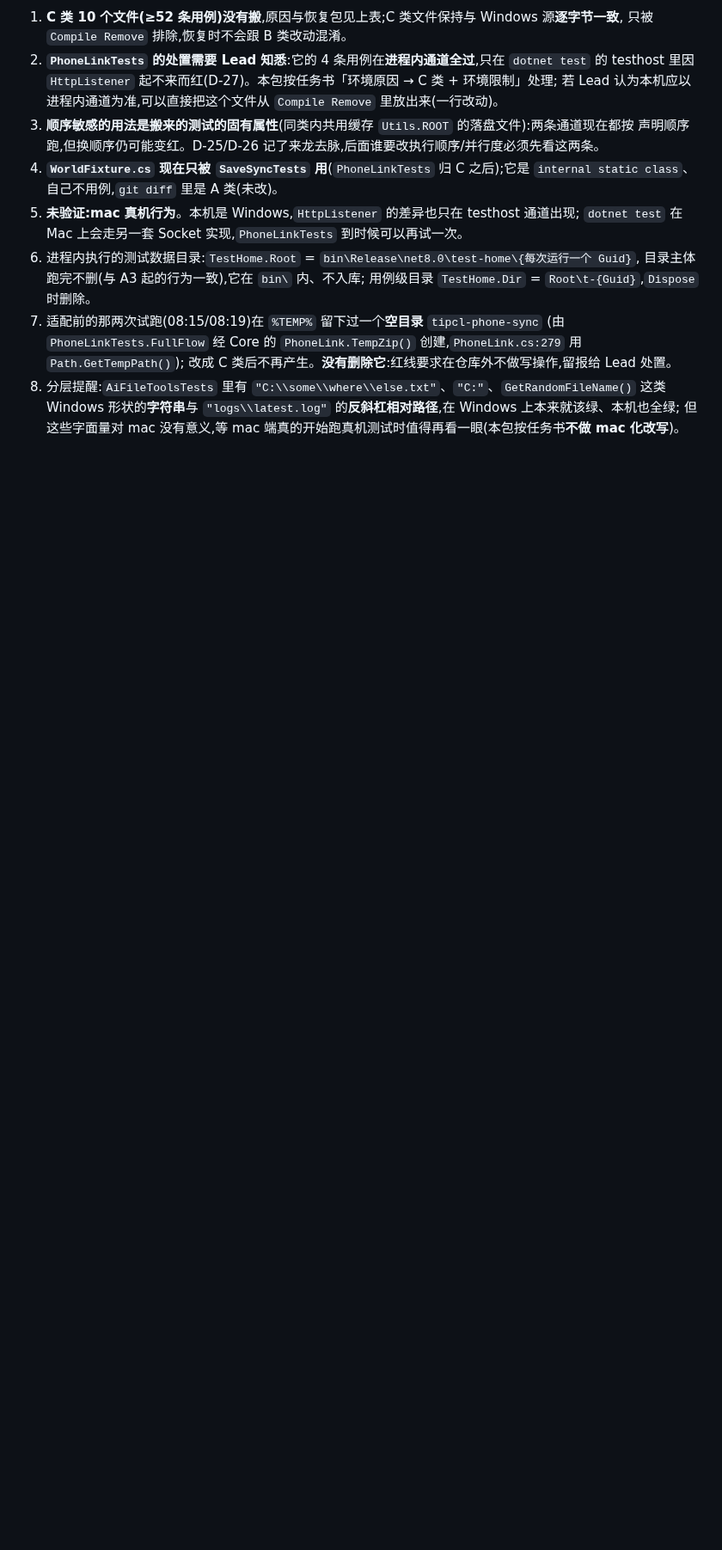
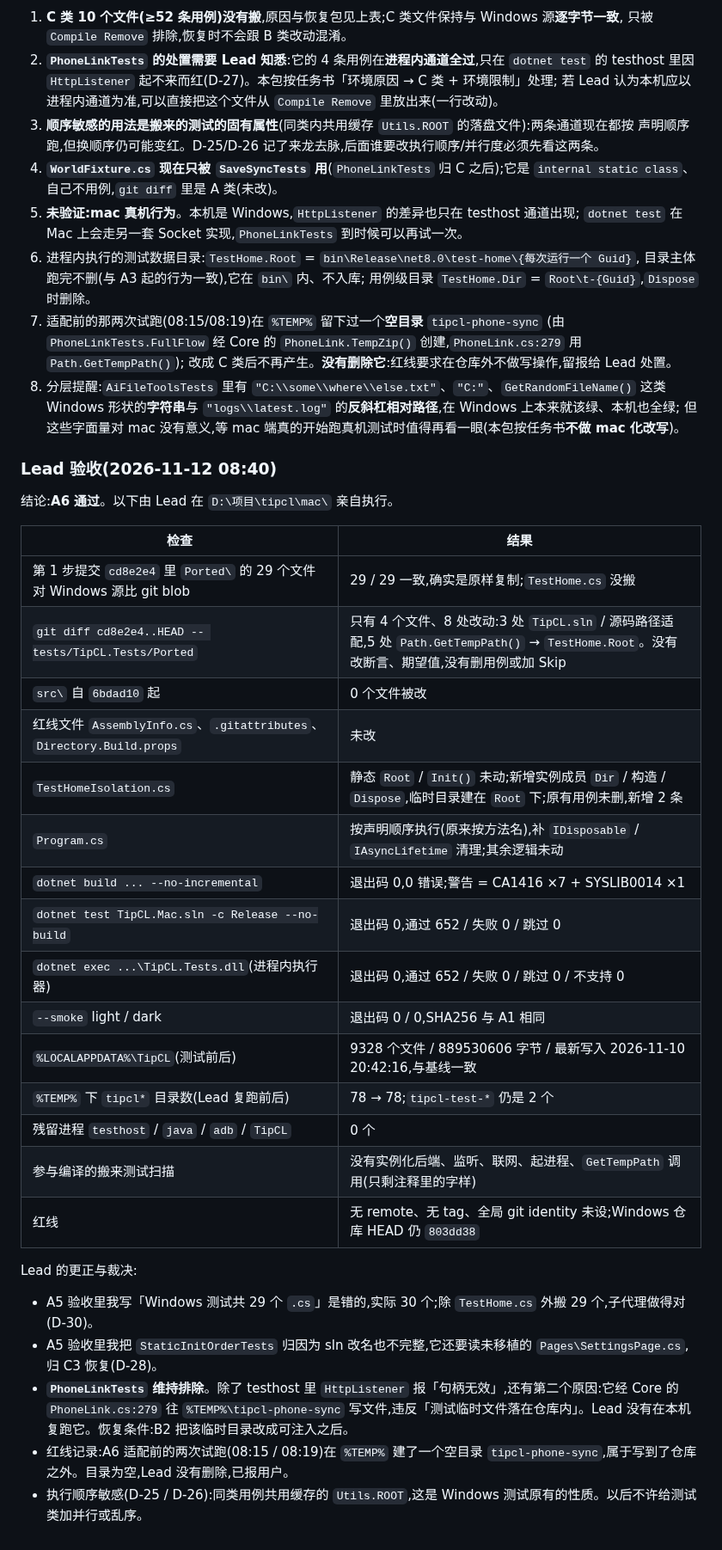
Before and after one commit to wfwwq/TipCL, a Markdown page: PROGRESS.md, the part around one of its changes. Shown at 86% size. Rendered like a GitHub page; blank space fills up the shorter version.

Commit message:
A6 Lead acceptance: both test channels 652/652, Ported diff reviewed; PhoneLinkTests stays excluded

```diff
--- a/PROGRESS.md
+++ b/PROGRESS.md
@@ -865,3 +865,33 @@ System.Net.HttpListenerException : 句柄无效。
 8. 分层提醒:`AiFileToolsTests` 里有 `"C:\\some\\where\\else.txt"`、`"C:"`、`GetRandomFileName()` 这类
    Windows 形状的**字符串**与 `"logs\\latest.log"` 的**反斜杠相对路径**,在 Windows 上本来就该绿、本机也全绿;
    但这些字面量对 mac 没有意义,等 mac 端真的开始跑真机测试时值得再看一眼(本包按任务书**不做 mac 化改写**)。
+
+### Lead 验收(2026-11-12 08:40)
+
+结论:**A6 通过**。以下由 Lead 在 `D:\项目\tipcl\mac\` 亲自执行。
+
+| 检查 | 结果 |
+|---|---|
+| 第 1 步提交 `cd8e2e4` 里 `Ported\` 的 29 个文件对 Windows 源比 git blob | 29 / 29 一致,确实是原样复制;`TestHome.cs` 没搬 |
+| `git diff cd8e2e4..HEAD -- tests/TipCL.Tests/Ported` | 只有 4 个文件、8 处改动:3 处 `TipCL.sln` / 源码路径适配,5 处 `Path.GetTempPath()` → `TestHome.Root`。没有改断言、期望值,没有删用例或加 Skip |
+| `src\` 自 `6bdad10` 起 | 0 个文件被改 |
+| 红线文件 `AssemblyInfo.cs`、`.gitattributes`、`Directory.Build.props` | 未改 |
+| `TestHomeIsolation.cs` | 静态 `Root` / `Init()` 未动;新增实例成员 `Dir` / 构造 / `Dispose`,临时目录建在 `Root` 下;原有用例未删,新增 2 条 |
+| `Program.cs` | 按声明顺序执行(原来按方法名),补 `IDisposable` / `IAsyncLifetime` 清理;其余逻辑未动 |
+| `dotnet build ... --no-incremental` | 退出码 0,0 错误;警告 = CA1416 ×7 + SYSLIB0014 ×1 |
+| `dotnet test TipCL.Mac.sln -c Release --no-build` | 退出码 0,通过 652 / 失败 0 / 跳过 0 |
+| `dotnet exec ...\TipCL.Tests.dll`(进程内执行器) | 退出码 0,通过 652 / 失败 0 / 跳过 0 / 不支持 0 |
+| `--smoke` light / dark | 退出码 0 / 0,SHA256 与 A1 相同 |
+| `%LOCALAPPDATA%\TipCL`(测试前后) | 9328 个文件 / 889530606 字节 / 最新写入 2026-11-10 20:42:16,与基线一致 |
+| `%TEMP%` 下 `tipcl*` 目录数(Lead 复跑前后) | 78 → 78;`tipcl-test-*` 仍是 2 个 |
+| 残留进程 `testhost` / `java` / `adb` / `TipCL` | 0 个 |
+| 参与编译的搬来测试扫描 | 没有实例化后端、监听、联网、起进程、`GetTempPath` 调用(只剩注释里的字样) |
+| 红线 | 无 remote、无 tag、全局 git identity 未设;Windows 仓库 HEAD 仍 `803dd38` |
+
+Lead 的更正与裁决:
+
+- A5 验收里我写「Windows 测试共 29 个 `.cs`」是错的,实际 30 个;除 `TestHome.cs` 外搬 29 个,子代理做得对(D-30)。
+- A5 验收里我把 `StaticInitOrderTests` 归因为 sln 改名也不完整,它还要读未移植的 `Pages\SettingsPage.cs`,归 C3 恢复(D-28)。
+- **`PhoneLinkTests` 维持排除**。除了 testhost 里 `HttpListener` 报「句柄无效」,还有第二个原因:它经 Core 的 `PhoneLink.cs:279` 往 `%TEMP%\tipcl-phone-sync` 写文件,违反「测试临时文件落在仓库内」。Lead 没有在本机复跑它。恢复条件:B2 把该临时目录改成可注入之后。
+- 红线记录:A6 适配前的两次试跑(08:15 / 08:19)在 `%TEMP%` 建了一个空目录 `tipcl-phone-sync`,属于写到了仓库之外。目录为空,Lead 没有删除,已报用户。
+- 执行顺序敏感(D-25 / D-26):同类用例共用缓存的 `Utils.ROOT`,这是 Windows 测试原有的性质。以后不许给测试类加并行或乱序。
```
Also changed, not shown: other parts of PROGRESS.md (+1 -1 lines).
